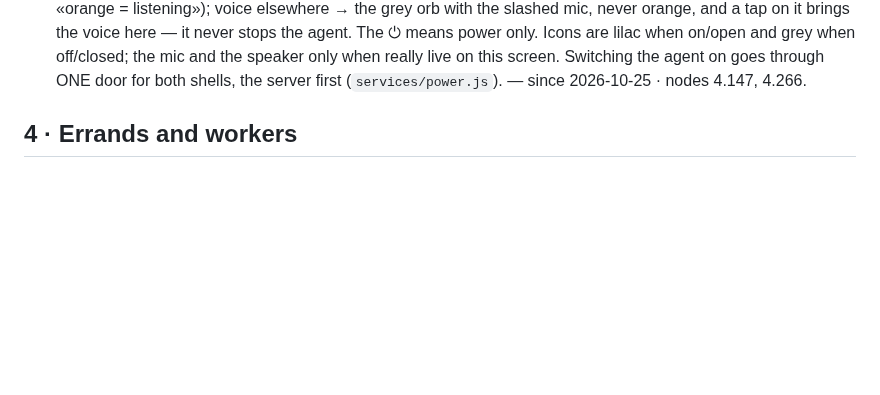
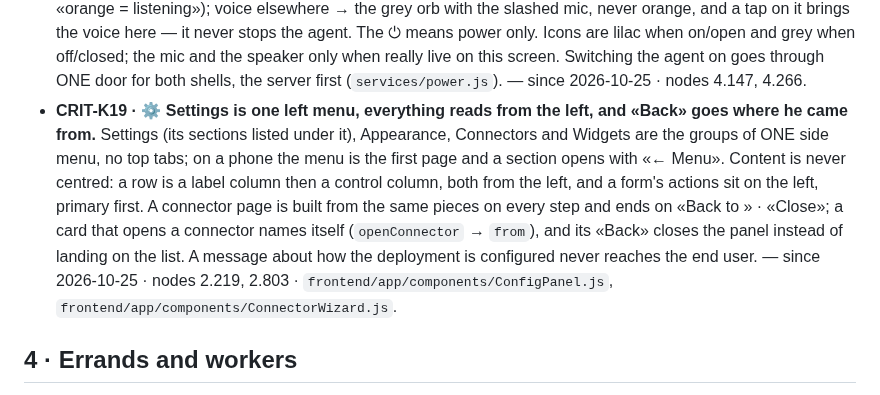
Before and after one commit to deepmindru-afk/zaelar, a Markdown page: .meshkore/docs/criteria.md, the part around the change. GitHub-like rendering; blank space fills up the shorter version.

Commit message:
criteria: CRIT-K19 — settings is one left menu, everything from the left, Back returns to the caller
Co-Authored-By: Claude Opus 5.5 <noreply@anthropic.com>

```diff
--- a/.meshkore/docs/criteria.md
+++ b/.meshkore/docs/criteria.md
@@ -190,6 +190,7 @@ below is the first kind, or it names the mechanism that replaced the second.
 - **CRIT-K16 · A player's capability is a declared op of its card, and a provider's limit is said, not faked.** List management, the queue, play modes, mute and the catalogue are ops of the music card reached through the generic widget door; what the card fires about itself (`played`, `ended`, `enrich_art`) is `"internal": true` and never offered to the model. The catalogue asks the connected account first and the free metadata next (played by its words), never coming back emptier than a play; a queue the provider cannot edit is shown read-only and an edit answers `unsupported`. The card's effects say the REAL state: the meter animates only while the player reports sounding, a paused current song wears a still marker. — since 2026-10-24 · nodes 4.264, 4.265, 5.64 · `widgets/musica/player.py`, `widgets/musica/browse.py`, `connectors/music/catalog.py`.
 - **CRIT-K17 · One agent, many screens: what a request does to a screen happens on the screen that asked.** Every event carries `origin_dev` (the voice holder for a spoken turn, the typing screen for a typed one, the commissioning screen for an errand's cards, by trace within a turn — `voice/screens.py`); `event-scope.js` is the one table of what is origin-scoped (a card opening, full screen, the panel) and everything else reaches every screen; another screen gets a chip, never the card. Voice in and out live on one screen and the loser stands down on the hand-over event; any screen types (`POST /api/chat`); every widget declares `"screens"` — `shared` (a reflection, open anywhere) or `single` (takes the device's sound or picture: lives on one screen, and asking for it from another screen moves it), with `runtime.output` ⇒ `single` (`widgets/screen_policy.py`); the brain sees the canvas of the current turn's screen. — since 2026-10-25 · nodes 4.266, 4.267, 4.268, 4.269, 4.270 · a widget is done only after the two-screen test (`.meshkore/docs/ops/zaelar-two-screen-test.md`).
 - **CRIT-K18 · Each screen shows its own state, the same on the desktop eye, the desktop bar and the phone.** One derived state per screen (`store.screenState()`): stopped → the grey ⏻; holder → the grey orb; speaking → the ORANGE orb, only on the screen that holds the voice (`services/orb-colour.js`, replacing «orange = listening»); voice elsewhere → the grey orb with the slashed mic, never orange, and a tap on it brings the voice here — it never stops the agent. The ⏻ means power only. Icons are lilac when on/open and grey when off/closed; the mic and the speaker only when really live on this screen. Switching the agent on goes through ONE door for both shells, the server first (`services/power.js`). — since 2026-10-25 · nodes 4.147, 4.266.
+- **CRIT-K19 · ⚙ Settings is one left menu, everything reads from the left, and «Back» goes where he came from.** Settings (its sections listed under it), Appearance, Connectors and Widgets are the groups of ONE side menu, no top tabs; on a phone the menu is the first page and a section opens with «← Menu». Content is never centred: a row is a label column then a control column, both from the left, and a form's actions sit on the left, primary first. A connector page is built from the same pieces on every step and ends on «Back to <whoever opened it>» · «Close»; a card that opens a connector names itself (`openConnector` → `from`), and its «Back» closes the panel instead of landing on the list. A message about how the deployment is configured never reaches the end user. — since 2026-10-25 · nodes 2.219, 2.803 · `frontend/app/components/ConfigPanel.js`, `frontend/app/components/ConnectorWizard.js`.
 
 ## 4 · Errands and workers
 
```
